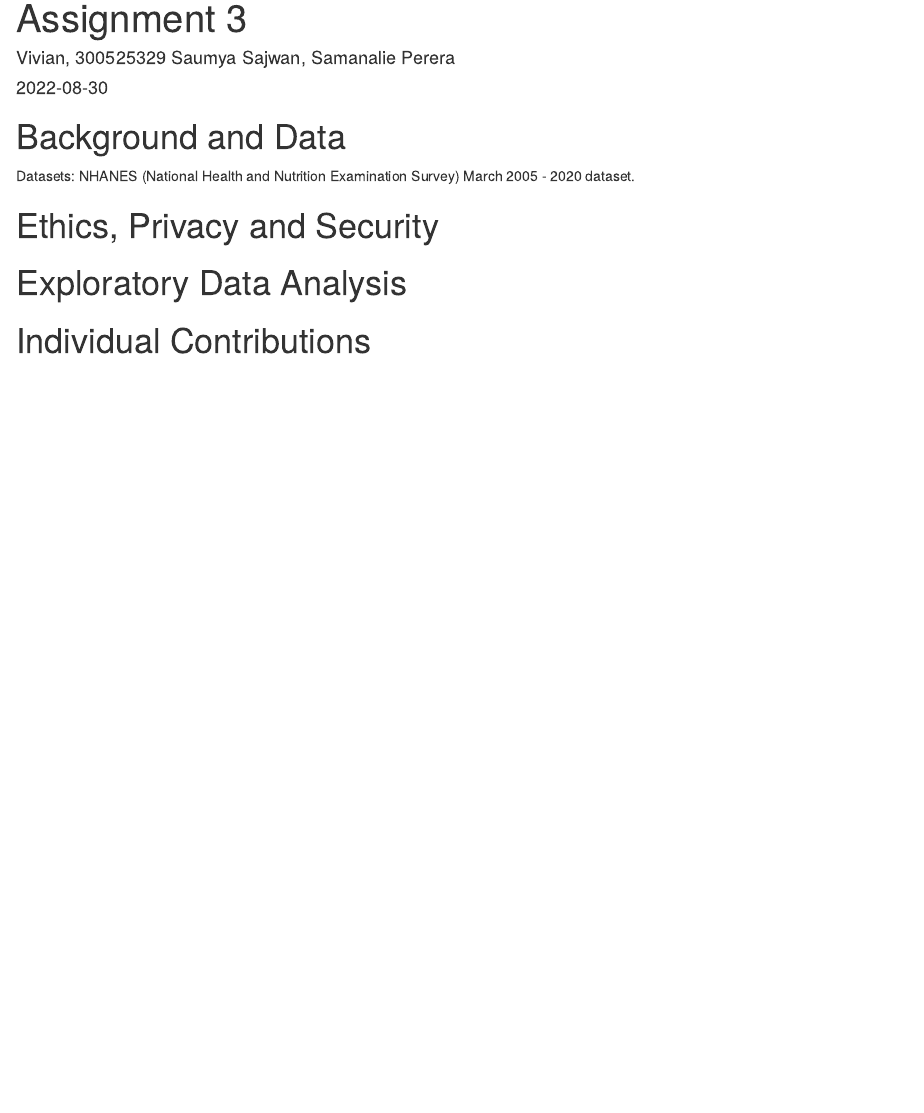
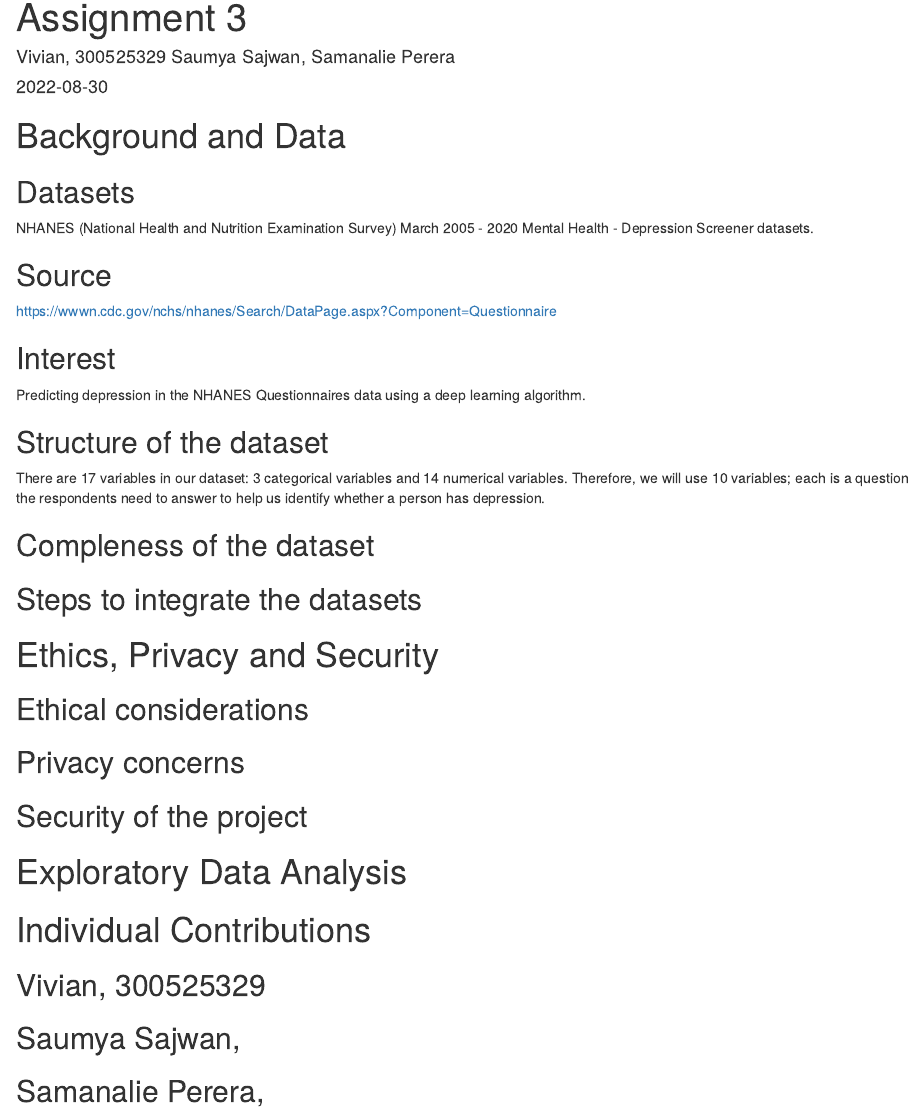
Before and after one commit to samanalie-perera/DATA301-Project, an R Markdown document (Assignment 3.Rmd): the page in a window 1100 px wide, from its top. Rendered offline with R 4.5, knitr and Pandoc, with nearby package versions.

Commit message:
Added more info in Background and Data section

```diff
--- a/Assignment 3.Rmd
+++ b/Assignment 3.Rmd
@@ -8,11 +8,34 @@ output: html_document
 ---
 # Background and Data
 
-Datasets:
-NHANES (National Health and Nutrition Examination Survey) March 2005 - 2020 dataset.
+## Datasets
+NHANES (National Health and Nutrition Examination Survey) March 2005 - 2020 Mental Health - Depression Screener datasets.
+
+## Source
+https://wwwn.cdc.gov/nchs/nhanes/Search/DataPage.aspx?Component=Questionnaire
+
+## Interest
+Predicting depression in the NHANES Questionnaires data using a deep learning algorithm.
+
+## Structure of the dataset
+There are 17 variables in our dataset: 3 categorical variables and 14 numerical variables. Therefore, we will use 10 variables; each is a question the respondents need to answer to help us identify whether a person has depression.
+
+## Compleness of the dataset
+
+## Steps to integrate the datasets
 
 # Ethics, Privacy and Security
+## Ethical considerations
+
+## Privacy concerns
+
+## Security of the project
 
 # Exploratory Data Analysis
 
 # Individual Contributions
+## Vivian, 300525329
+
+## Saumya Sajwan,
+
+## Samanalie Perera,
```
Also changed, not shown: Assignment-3.html.
